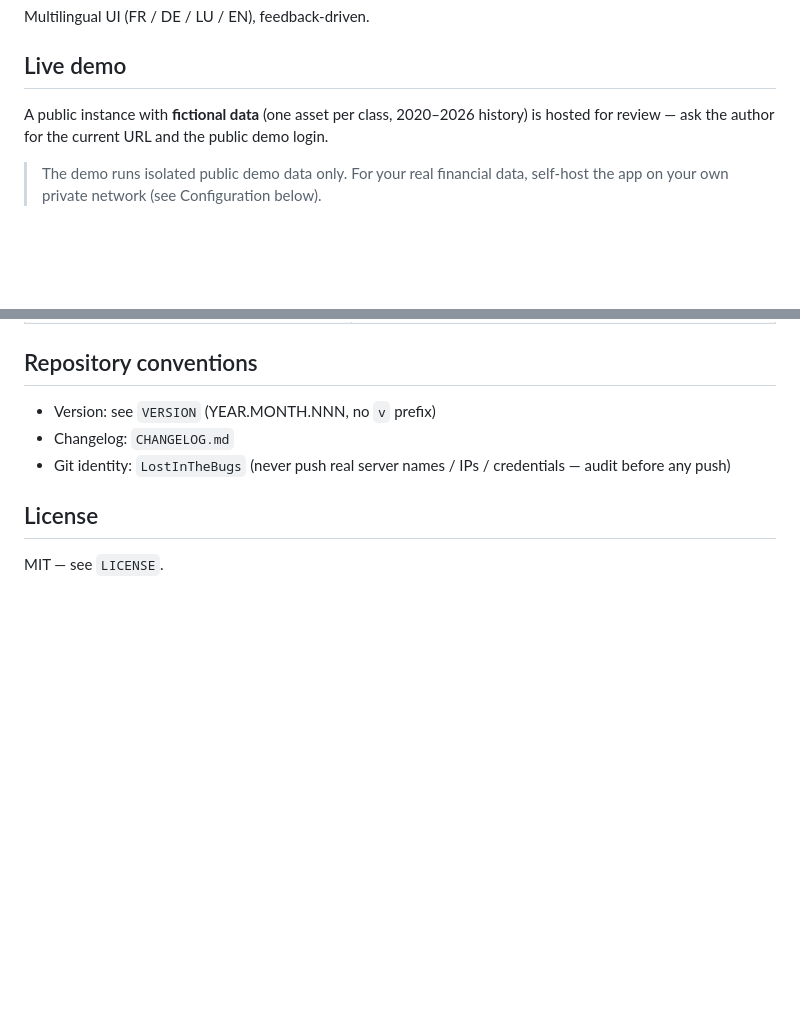
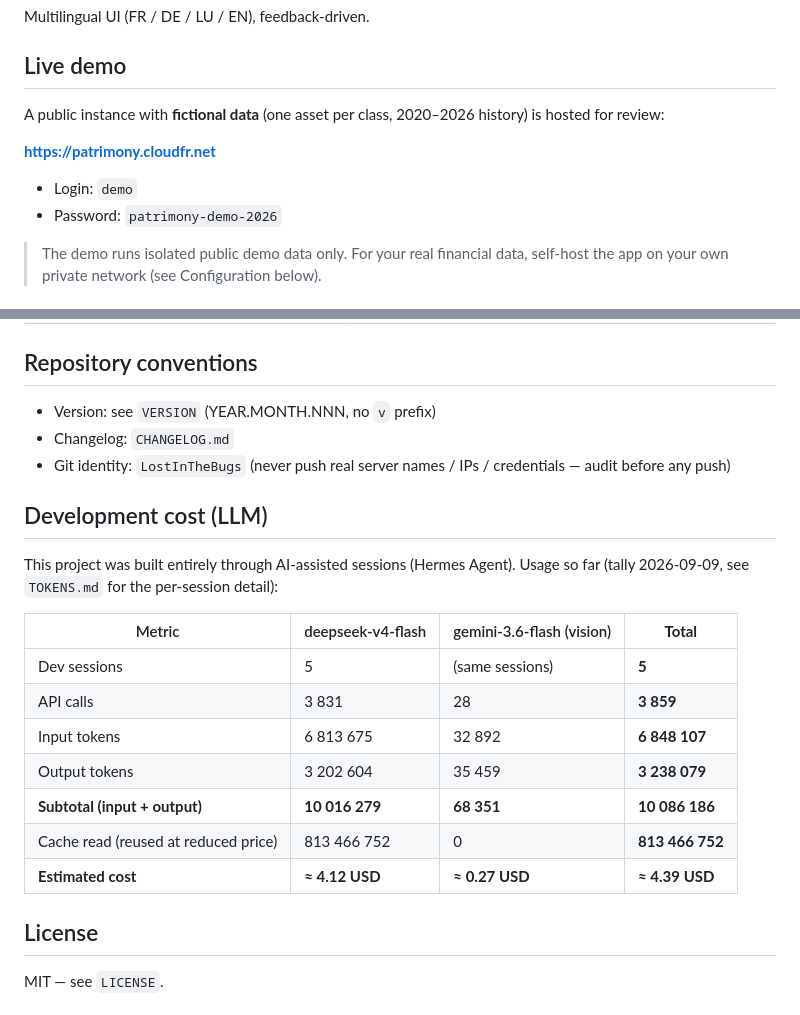
Before and after one commit to LostInTheBugs/patrimony, a Markdown page: README.md, 2 parts joined by grey strips. Drawn GitHub-style; blank space fills up the shorter version.

Commit message:
Docs: public demo URL + credentials in README Live demo section, add Development cost (LLM) section and TOKENS.md tally (2026-09-09, ~10.1M in+out tokens, est. ~4.39 USD across 5 dev sessions)

```diff
--- a/README.md
+++ b/README.md
@@ -12,8 +12,12 @@ Multilingual UI (FR / DE / LU / EN), feedback-driven.
 ## Live demo
 
 A public instance with **fictional data** (one asset per class, 2020–2026
-history) is hosted for review — ask the author for the current URL and the
-public demo login.
+history) is hosted for review:
+
+**https://patrimony.cloudfr.net**
+
+- Login: `demo`
+- Password: `patrimony-demo-2026`
 
 > The demo runs isolated public demo data only. For your real financial data,
 > self-host the app on your own private network (see Configuration below).
@@ -224,6 +228,21 @@ it with more than one worker (open vaults are process memory).
 - Git identity: `LostInTheBugs` (never push real server names / IPs /
   credentials — audit before any push)
 
+## Development cost (LLM)
+
+This project was built entirely through AI-assisted sessions (Hermes Agent).
+Usage so far (tally 2026-09-09, see `TOKENS.md` for the per-session detail):
+
+| Metric | deepseek-v4-flash | gemini-3.6-flash (vision) | **Total** |
+|---|---|---|---|
+| Dev sessions | 5 | (same sessions) | **5** |
+| API calls | 3 831 | 28 | **3 859** |
+| Input tokens | 6 813 675 | 32 892 | **6 848 107** |
+| Output tokens | 3 202 604 | 35 459 | **3 238 079** |
+| **Subtotal (input + output)** | **10 016 279** | **68 351** | **10 086 186** |
+| Cache read (reused at reduced price) | 813 466 752 | 0 | **813 466 752** |
+| **Estimated cost** | **≈ 4.12 USD** | **≈ 0.27 USD** | **≈ 4.39 USD** |
+
 ## License
 
 MIT — see `LICENSE`.
```
Also changed, not shown: TOKENS.md (added, +49 -0 lines).
